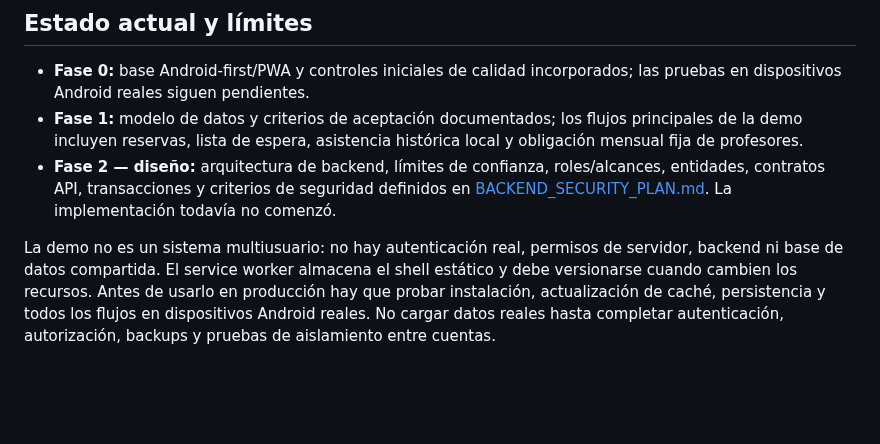
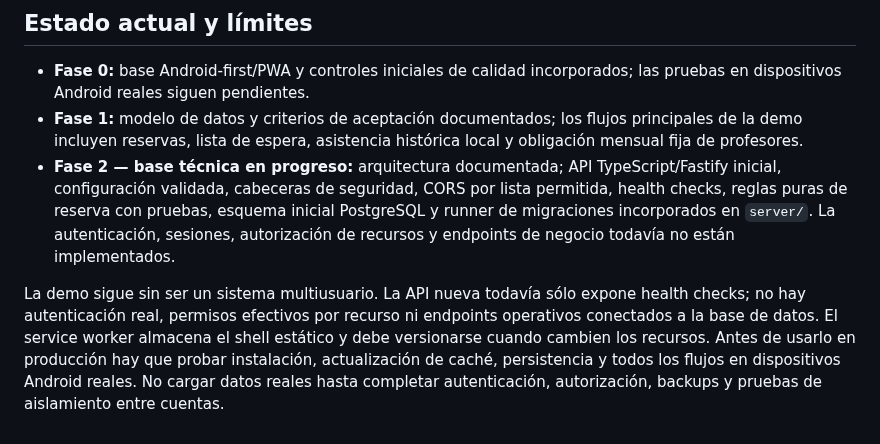
Before and after one commit to martinezmarcos93/app-ikigai, a Markdown page: docs/PRODUCT_PLAN.md, the part around the change. GitHub-like rendering; blank space fills up the shorter version.

Commit message:
docs: reflect executable API and database foundation status

```diff
--- a/docs/PRODUCT_PLAN.md
+++ b/docs/PRODUCT_PLAN.md
@@ -63,6 +63,6 @@ Convertir el prototipo navegable en una aplicación de gestión de gimnasio fiab
 ## Estado actual y límites
 - **Fase 0:** base Android-first/PWA y controles iniciales de calidad incorporados; las pruebas en dispositivos Android reales siguen pendientes.
 - **Fase 1:** modelo de datos y criterios de aceptación documentados; los flujos principales de la demo incluyen reservas, lista de espera, asistencia histórica local y obligación mensual fija de profesores.
-- **Fase 2 — diseño:** arquitectura de backend, límites de confianza, roles/alcances, entidades, contratos API, transacciones y criterios de seguridad definidos en [BACKEND_SECURITY_PLAN.md](BACKEND_SECURITY_PLAN.md). La implementación todavía no comenzó.
+- **Fase 2 — base técnica en progreso:** arquitectura documentada; API TypeScript/Fastify inicial, configuración validada, cabeceras de seguridad, CORS por lista permitida, health checks, reglas puras de reserva con pruebas, esquema inicial PostgreSQL y runner de migraciones incorporados en `server/`. La autenticación, sesiones, autorización de recursos y endpoints de negocio todavía no están implementados.
 
-La demo no es un sistema multiusuario: no hay autenticación real, permisos de servidor, backend ni base de datos compartida. El service worker almacena el shell estático y debe versionarse cuando cambien los recursos. Antes de usarlo en producción hay que probar instalación, actualización de caché, persistencia y todos los flujos en dispositivos Android reales. No cargar datos reales hasta completar autenticación, autorización, backups y pruebas de aislamiento entre cuentas.
+La demo sigue sin ser un sistema multiusuario. La API nueva todavía sólo expone health checks; no hay autenticación real, permisos efectivos por recurso ni endpoints operativos conectados a la base de datos. El service worker almacena el shell estático y debe versionarse cuando cambien los recursos. Antes de usarlo en producción hay que probar instalación, actualización de caché, persistencia y todos los flujos en dispositivos Android reales. No cargar datos reales hasta completar autenticación, autorización, backups y pruebas de aislamiento entre cuentas.
```
